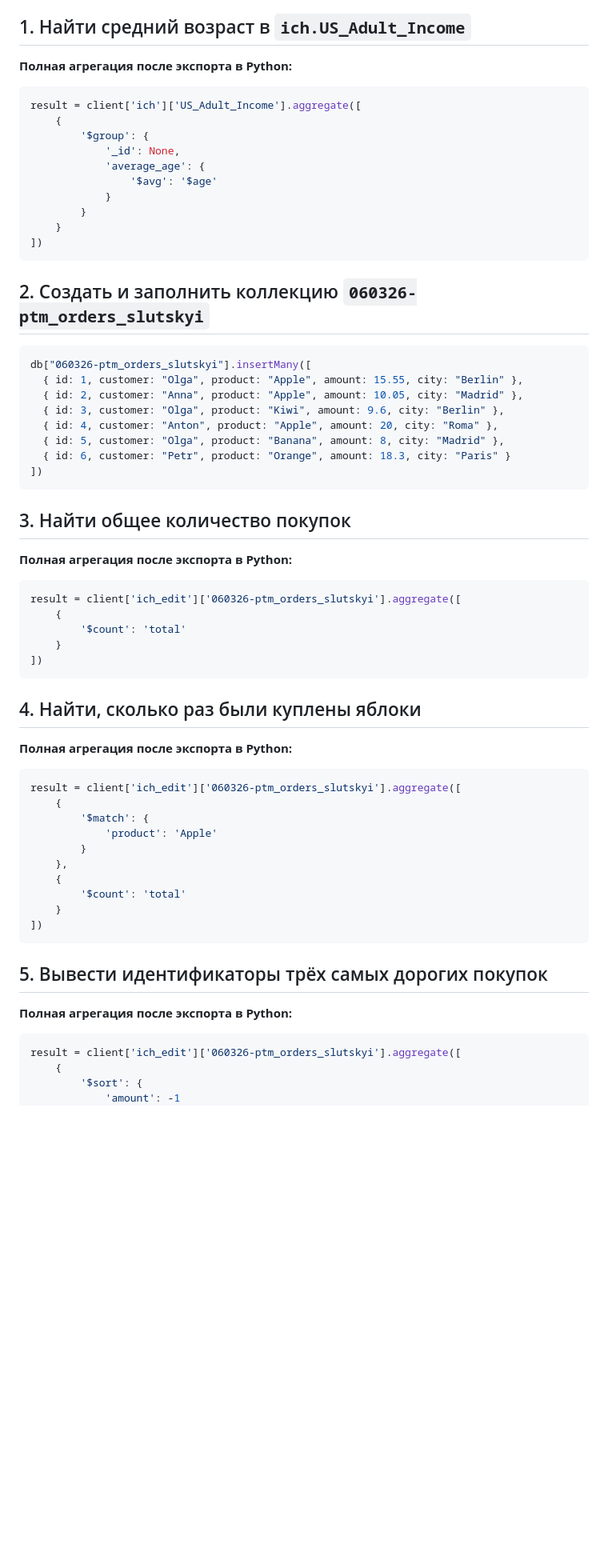
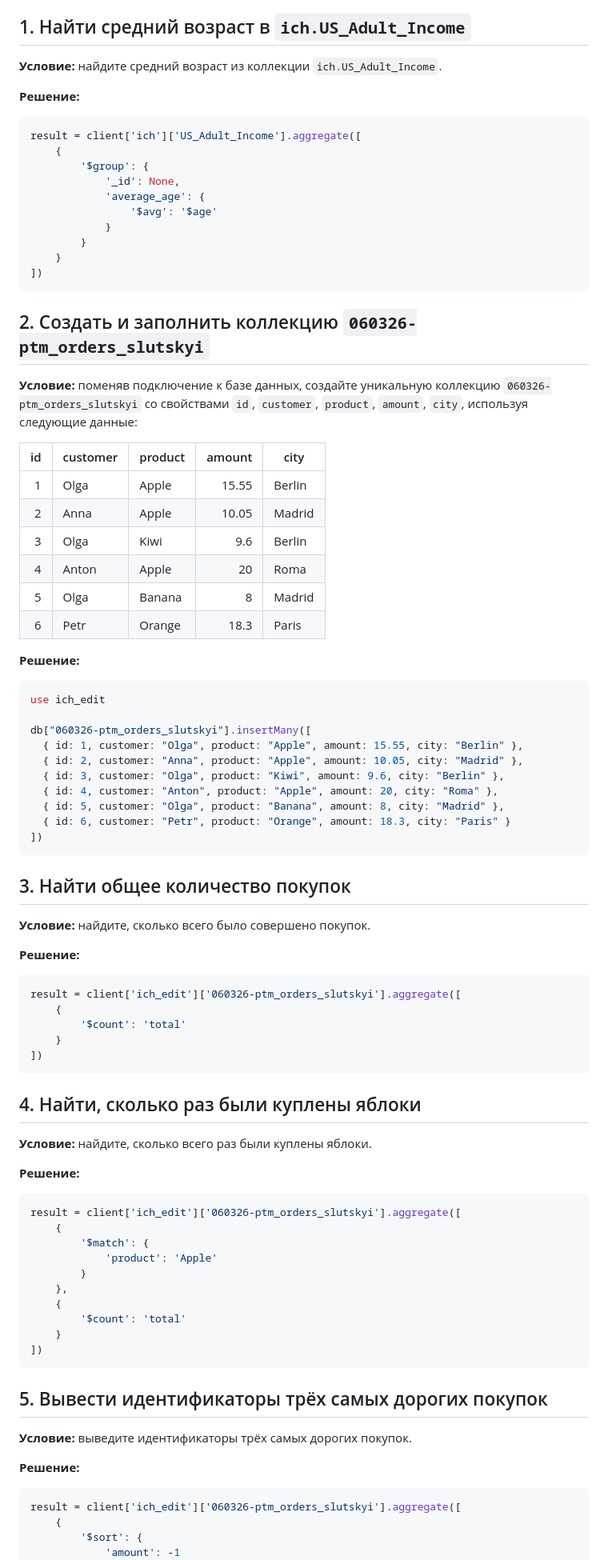
Before and after one commit to bohdan-slutskyi/db-homework, a Markdown page: 63__Database 46.2 MongoDB: Создание и наполнение коллекций. Агрегация. Часть 2/homework_16.md, the part around one of its changes. Shown at 80% size. GitHub-like rendering; blank space fills up the shorter version.

Commit message:
Restore homework 16 task conditions

````diff
--- a/63__Database 46.2 MongoDB: Создание и наполнение коллекций. Агрегация. Часть 2/homework_16.md
+++ b/63__Database 46.2 MongoDB: Создание и наполнение коллекций. Агрегация. Часть 2/homework_16.md
@@ -10,7 +10,9 @@
 
 ## 1. Найти средний возраст в `ich.US_Adult_Income`
 
-**Полная агрегация после экспорта в Python:**
+**Условие:** найдите средний возраст из коллекции `ich.US_Adult_Income`.
+
+**Решение:**
 
 ```python
 result = client['ich']['US_Adult_Income'].aggregate([
@@ -27,7 +29,22 @@ result = client['ich']['US_Adult_Income'].aggregate([
 
 ## 2. Создать и заполнить коллекцию `060326-ptm_orders_slutskyi`
 
+**Условие:** поменяв подключение к базе данных, создайте уникальную коллекцию `060326-ptm_orders_slutskyi` со свойствами `id`, `customer`, `product`, `amount`, `city`, используя следующие данные:
+
+| id | customer | product | amount | city |
+|---:|---|---|---:|---|
+| 1 | Olga | Apple | 15.55 | Berlin |
+| 2 | Anna | Apple | 10.05 | Madrid |
+| 3 | Olga | Kiwi | 9.6 | Berlin |
+| 4 | Anton | Apple | 20 | Roma |
+| 5 | Olga | Banana | 8 | Madrid |
+| 6 | Petr | Orange | 18.3 | Paris |
+
+**Решение:**
+
 ```javascript
+use ich_edit
+
 db["060326-ptm_orders_slutskyi"].insertMany([
   { id: 1, customer: "Olga", product: "Apple", amount: 15.55, city: "Berlin" },
   { id: 2, customer: "Anna", product: "Apple", amount: 10.05, city: "Madrid" },
@@ -40,7 +57,9 @@ db["060326-ptm_orders_slutskyi"].insertMany([
 
 ## 3. Найти общее количество покупок
 
-**Полная агрегация после экспорта в Python:**
+**Условие:** найдите, сколько всего было совершено покупок.
+
+**Решение:**
 
 ```python
 result = client['ich_edit']['060326-ptm_orders_slutskyi'].aggregate([
@@ -52,7 +71,9 @@ result = client['ich_edit']['060326-ptm_orders_slutskyi'].aggregate([
 
 ## 4. Найти, сколько раз были куплены яблоки
 
-**Полная агрегация после экспорта в Python:**
+**Условие:** найдите, сколько всего раз были куплены яблоки.
+
+**Решение:**
 
 ```python
 result = client['ich_edit']['060326-ptm_orders_slutskyi'].aggregate([
@@ -69,7 +90,9 @@ result = client['ich_edit']['060326-ptm_orders_slutskyi'].aggregate([
 
 ## 5. Вывести идентификаторы трёх самых дорогих покупок
 
-**Полная агрегация после экспорта в Python:**
+**Условие:** выведите идентификаторы трёх самых дорогих покупок.
+
+**Решение:**
 
 ```python
 result = client['ich_edit']['060326-ptm_orders_slutskyi'].aggregate([
````
Also changed, not shown: other parts of 63__Database 46.2 MongoDB: Создание и наполнение коллекций. Агрегация. Часть 2/homework_16.md (+16 -4 lines).
